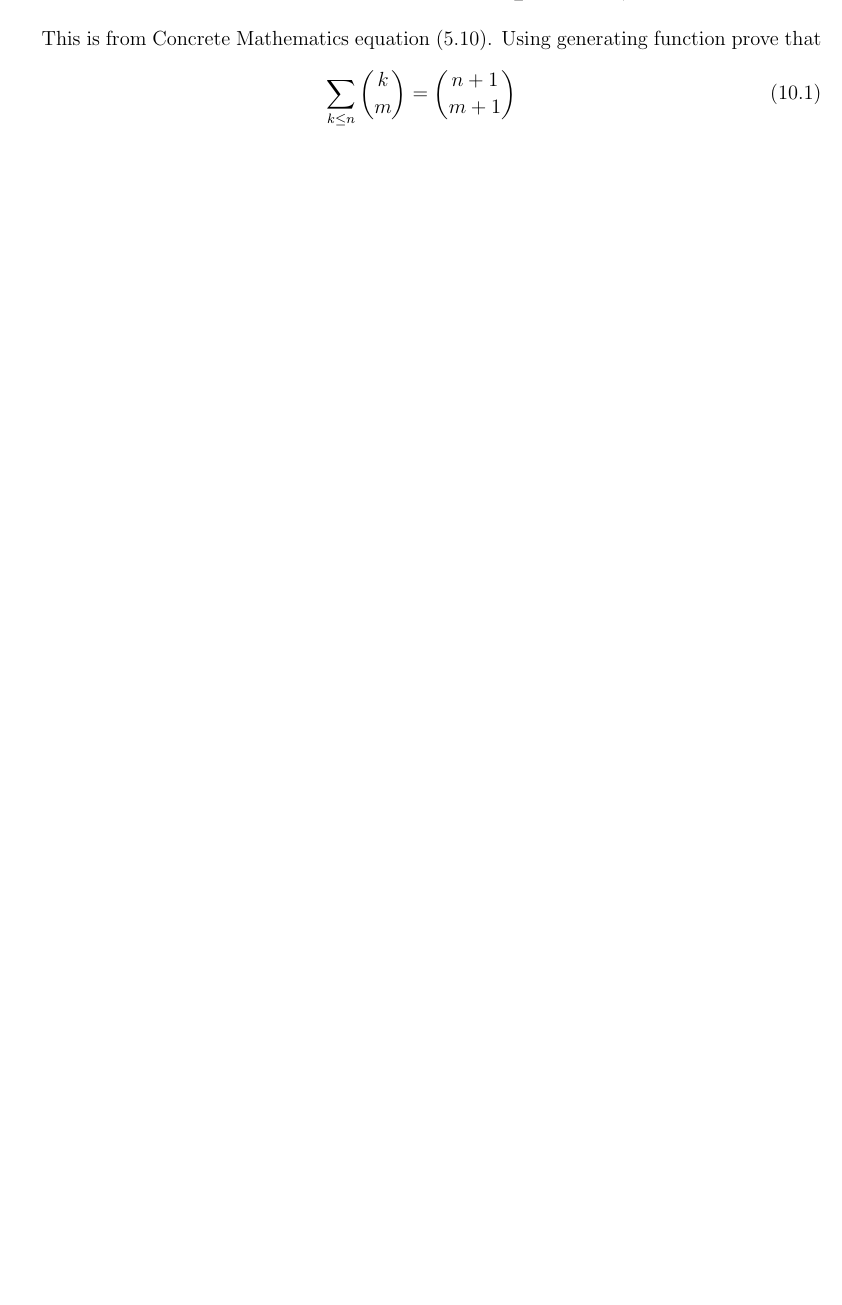
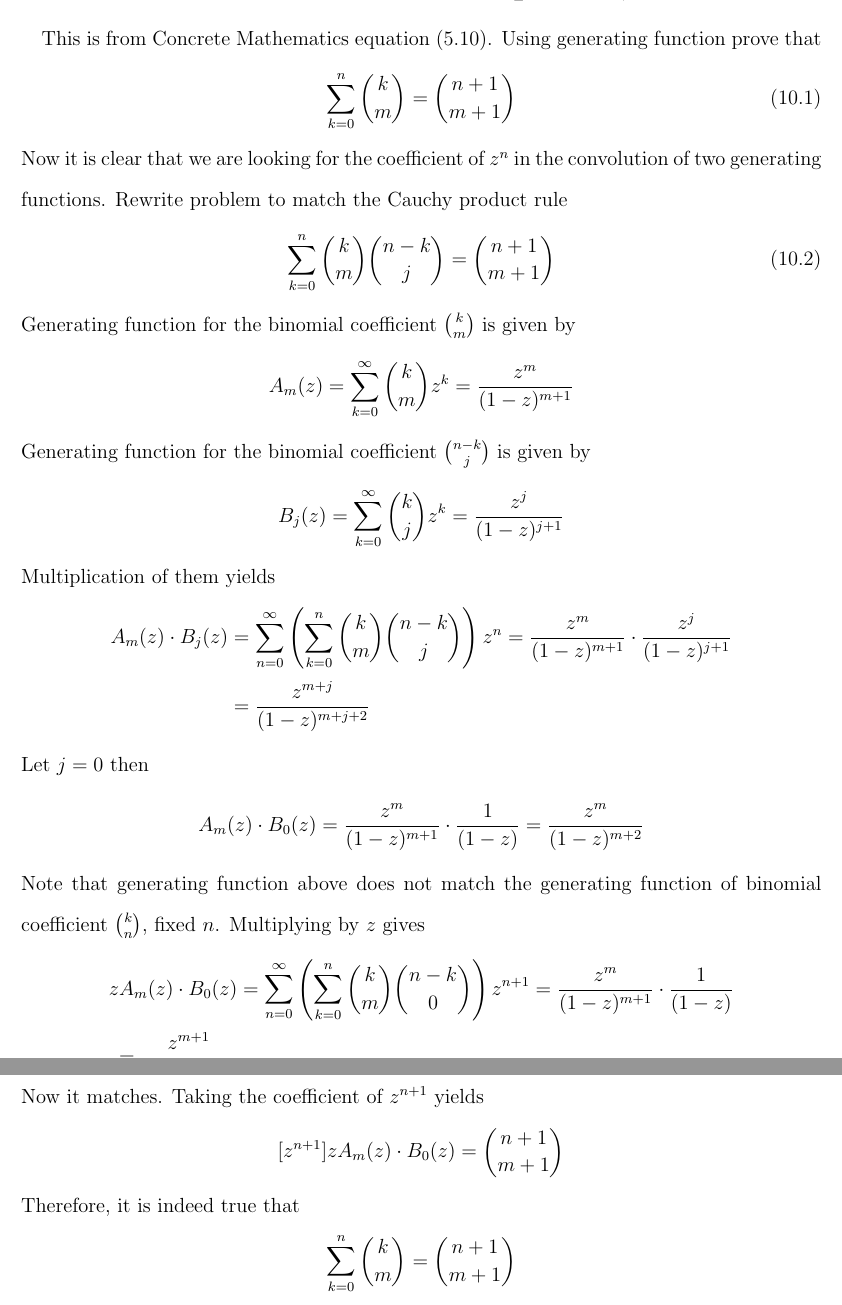
Before and after one commit to kolosovpetro/concrete-mathematics-binomial-coefficients, a LaTeX paper (src/ConcreteMathematicsComments.tex, which reads src/sections/09_problem_6_concrete_mathematics_5_10.tex): part of page 19 of 20 before the commit and two parts of pages 19 and 20 of 21 after it, the two joined at a grey line, cut so that both start at the same text, the shorter picture padded with empty space. Compiled offline with pdfLaTeX.

Commit message:
problem 6 solved

```diff
--- a/src/sections/09_problem_6_concrete_mathematics_5_10.tex
+++ b/src/sections/09_problem_6_concrete_mathematics_5_10.tex
@@ -3,8 +3,50 @@
 This is from Concrete Mathematics equation (5.10).
 Using generating function prove that
 \begin{align}
-    \sum_{k \leq n} \binom{k}{m} = \binom{n+1}{m+1}
+    \sum_{k=0}^{n} \binom{k}{m} = \binom{n+1}{m+1}
     \label{eq:identity-to-prove-problem-6}
 \end{align}
-
+Now it is clear that we are looking for the coefficient of $z^n$ in the convolution of two generating functions.
+Rewrite problem to match the Cauchy product rule
+\begin{align}
+    \sum_{k=0}^{n} \binom{k}{m} \binom{n-k}{j} = \binom{n+1}{m+1}
+    \label{eq:problem-6-general-form}
+\end{align}
+Generating function for the binomial coefficient $\binom{k}{m}$ is given by
+\begin{align*}
+    A_m(z) = \sum_{k=0}^{\infty} \binom{k}{m} z^k = \frac{z^m}{(1-z)^{m+1}}
+\end{align*}
+Generating function for the binomial coefficient $\binom{n-k}{j}$ is given by
+\begin{align*}
+    B_j(z) = \sum_{k=0}^{\infty} \binom{k}{j} z^k = \frac{z^j}{(1-z)^{j+1}}
+\end{align*}
+Multiplication of them yields
+\begin{align*}
+    A_m(z) \cdot B_j(z)
+    &= \sum_{n=0}^{\infty} \left( \sum_{k=0}^{n} \binom{k}{m} \binom{n-k}{j} \right) z^n
+    = \frac{z^m}{(1-z)^{m+1}} \cdot \frac{z^j}{(1-z)^{j+1}} \\
+    &= \frac{z^{m+j}}{(1-z)^{m+j+2}}
+\end{align*}
+Let $j=0$ then
+\begin{align*}
+    A_m(z) \cdot B_0(z) = \frac{z^m}{(1-z)^{m+1}} \cdot \frac{1}{(1-z)} = \frac{z^m}{(1-z)^{m+2}}
+\end{align*}
+Note that generating function above does not match the generating function of binomial coefficient $\binom{k}{n}$,
+fixed $n$.
+Multiplying by $z$ gives
+\begin{align*}
+    z A_m(z) \cdot B_0(z)
+    &= \sum_{n=0}^{\infty} \left( \sum_{k=0}^{n} \binom{k}{m} \binom{n-k}{0} \right) z^{n+1}
+    = \frac{z^m}{(1-z)^{m+1}} \cdot \frac{1}{(1-z)} \\
+    = \frac{z^{m+1}}{(1-z)^{m+2}}
+\end{align*}
+Now it matches.
+Taking the coefficient of $z^{n+1}$ yields
+\begin{align*}
+    [z^{n+1}] z A_m(z) \cdot B_0(z) = \binom{n+1}{m+1}
+\end{align*}
+Therefore, it is indeed true that
+\begin{align*}
+    \sum_{k=0}^{n} \binom{k}{m} = \binom{n+1}{m+1}
+\end{align*}
 \clearpage
```
Also changed, not shown: out/ConcreteMathematicsComments.pdf.
